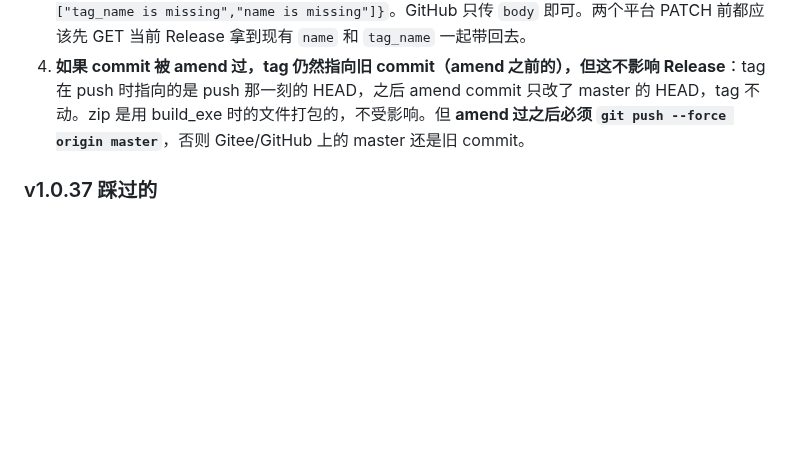
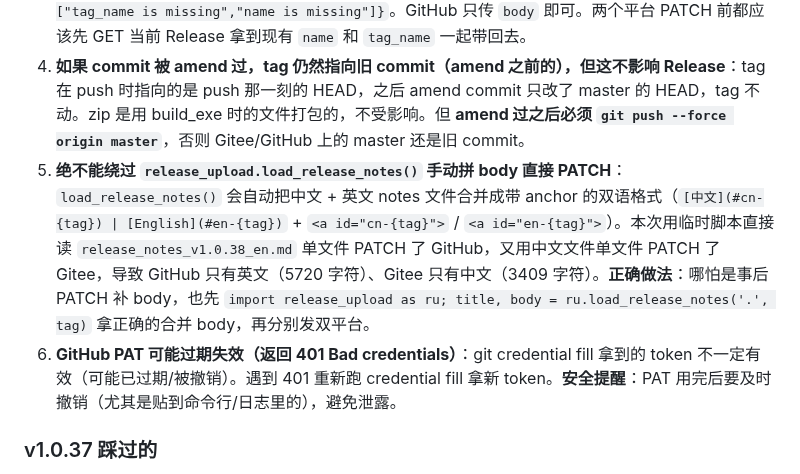
Before and after one commit to LiuJunheng/DeepSeekHarnessGreen, a Markdown page: doc/release-workflow.md, the part around the change. Rendered like a GitHub page; blank space fills up the shorter version.

Commit message:
docs: v1.0.38 避坑经验加 #5 必须用 load_release_notes 合并双语 body + #6 PAT 过期

```diff
--- a/doc/release-workflow.md
+++ b/doc/release-workflow.md
@@ -279,6 +279,8 @@ if ($env:GITEE_TOKEN) { python release_upload.py }
 2. **`release_upload.py` 会把 launcher.py 的 GREEN_VERSION_DATE 回写成构建当天日期** → 如果你在 pack 完之后又回头改 release notes 并 amend commit，**exe 新鲜度校验会被阻断**（exe 构建时间早于 launcher.py 的日期回写）。**正确做法**：先写好完整的 release notes → commit 源码 → build_exe → commit exe → tag → push → release_upload.py（一口气）。如果 notes 写完了才发现漏了内容要改，改完 notes 要 **amend 源码 commit + 重新 build_exe** 才能保证新鲜度。
 3. **Gitee PATCH Release body 时必须带 `tag_name` 和 `name` 字段**，只传 `body` 会报 `{"messages":["tag_name is missing","name is missing"]}`。GitHub 只传 `body` 即可。两个平台 PATCH 前都应该先 GET 当前 Release 拿到现有 `name` 和 `tag_name` 一起带回去。
 4. **如果 commit 被 amend 过，tag 仍然指向旧 commit（amend 之前的），但这不影响 Release**：tag 在 push 时指向的是 push 那一刻的 HEAD，之后 amend commit 只改了 master 的 HEAD，tag 不动。zip 是用 build_exe 时的文件打包的，不受影响。但 **amend 过之后必须 `git push --force origin master`**，否则 Gitee/GitHub 上的 master 还是旧 commit。
+5. **绝不能绕过 `release_upload.load_release_notes()` 手动拼 body 直接 PATCH**：`load_release_notes()` 会自动把中文 + 英文 notes 文件合并成带 anchor 的双语格式（`[中文](#cn-{tag}) | [English](#en-{tag})` + `<a id="cn-{tag}">` / `<a id="en-{tag}">`）。本次用临时脚本直接读 `release_notes_v1.0.38_en.md` 单文件 PATCH 了 GitHub，又用中文文件单文件 PATCH 了 Gitee，导致 GitHub 只有英文（5720 字符）、Gitee 只有中文（3409 字符）。**正确做法**：哪怕是事后 PATCH 补 body，也先 `import release_upload as ru; title, body = ru.load_release_notes('.', tag)` 拿正确的合并 body，再分别发双平台。
+6. **GitHub PAT 可能过期失效（返回 401 Bad credentials）**：git credential fill 拿到的 token 不一定有效（可能已过期/被撤销）。遇到 401 重新跑 credential fill 拿新 token。**安全提醒**：PAT 用完后要及时撤销（尤其是贴到命令行/日志里的），避免泄露。
 
 ### v1.0.37 踩过的
 
```
